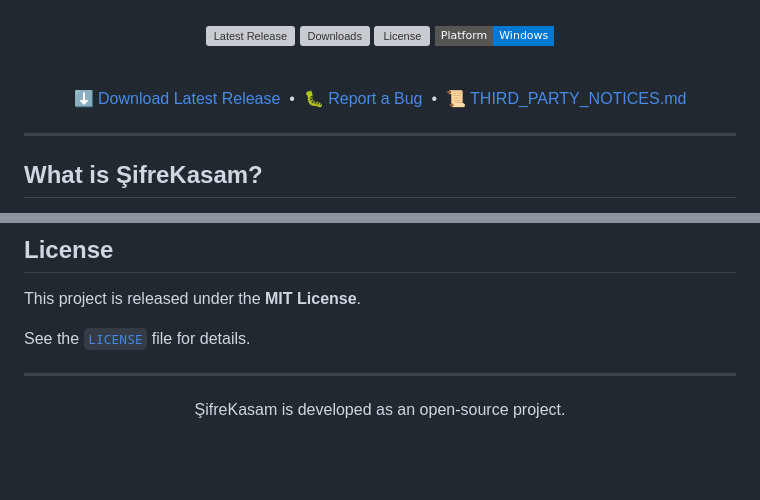
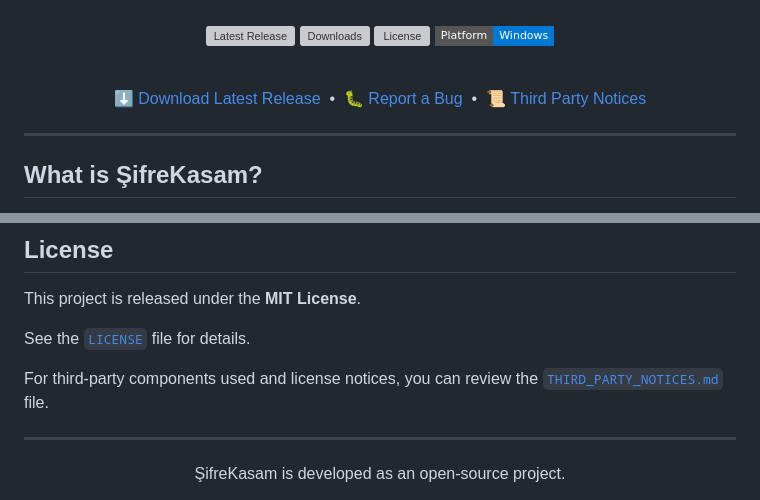
Before and after one commit to salvetum/SifreKasam, a Markdown page: README_EN.md, 2 parts joined by grey strips. Rendered like a GitHub page; badges without logos; blank space fills up the shorter version; grey boxes are pictures that could not be loaded.

Commit message:
Change link text for Third Party Notices
Updated the link text for Third Party Notices in the README.

```diff
--- a/README_EN.md
+++ b/README_EN.md
@@ -26,7 +26,7 @@ Keep your data on your device and protect it using a master password.
 &nbsp;•&nbsp;
 [🐛 Report a Bug](https://github.com/salvetum/SifreKasam/issues)
 &nbsp;•&nbsp;
-[📜 THIRD_PARTY_NOTICES.md](THIRD_PARTY_NOTICES.md)
+[📜 Third Party Notices](THIRD_PARTY_NOTICES.md)
 
 </div>
 
@@ -166,6 +166,8 @@ This project is released under the **MIT License**.
 
 See the [`LICENSE`](LICENSE) file for details.
 
+For third-party components used and license notices, you can review the [`THIRD_PARTY_NOTICES.md`](THIRD_PARTY_NOTICES.md) file.
+
 ---
 
 <div align="center">
```
